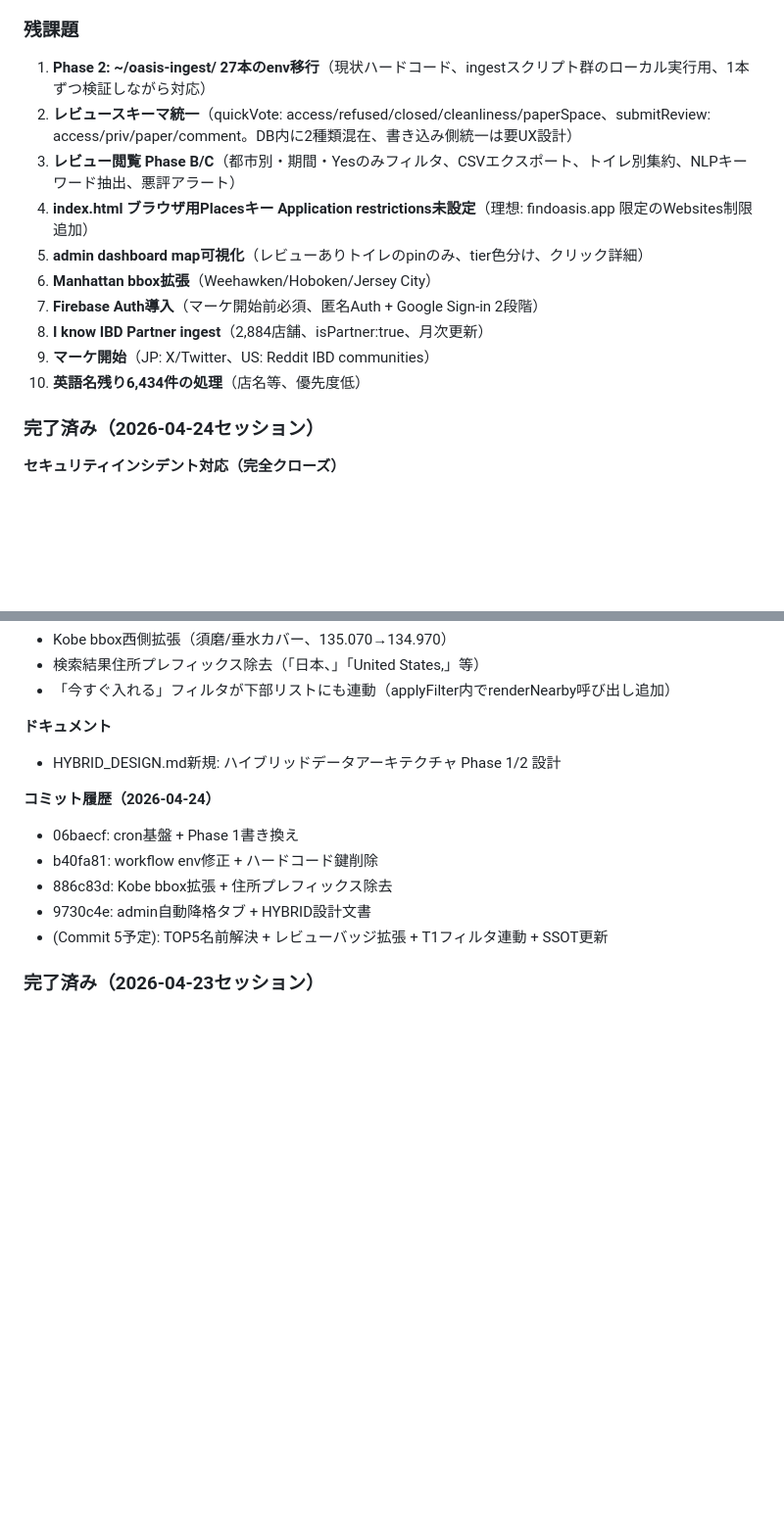
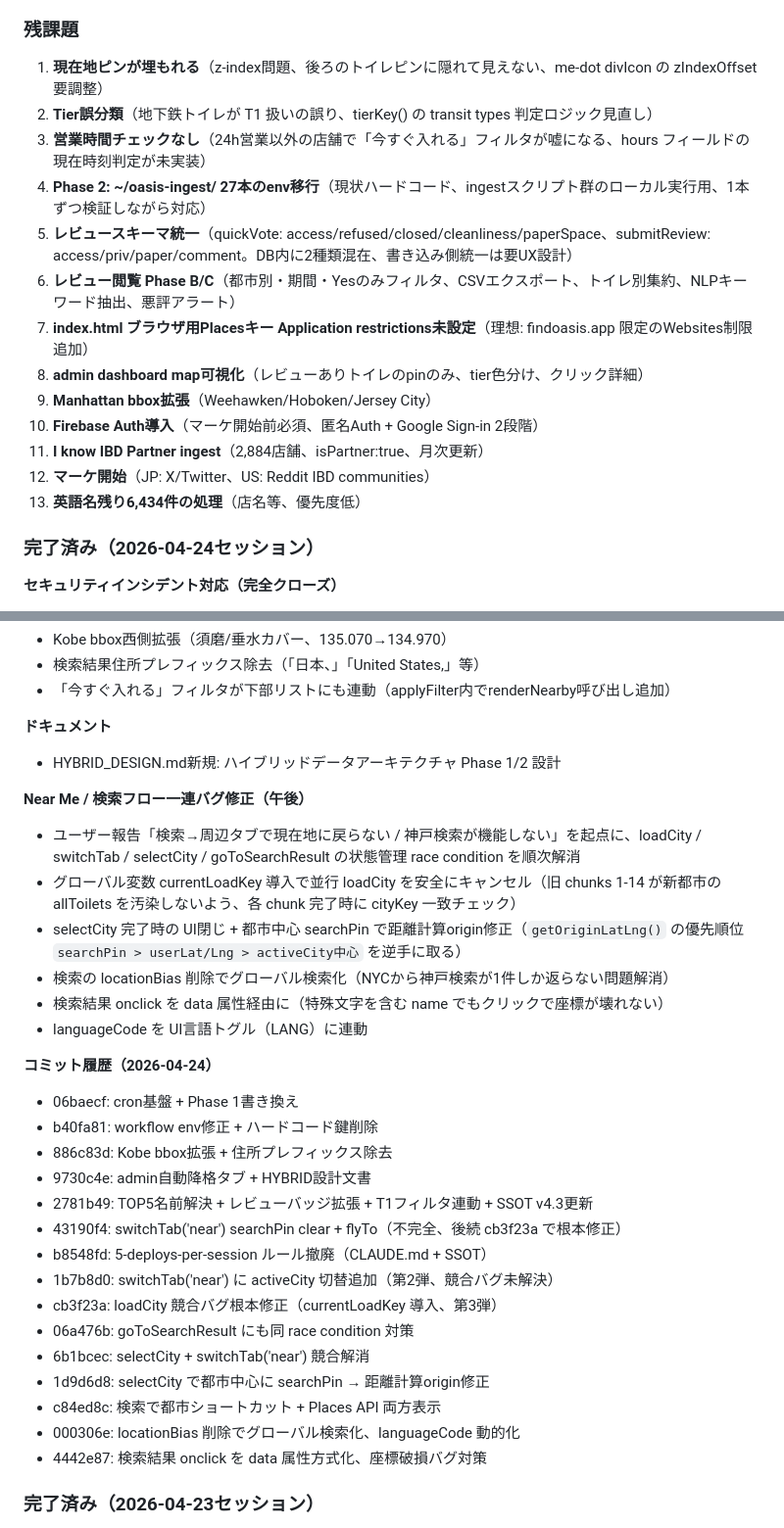
Before and after one commit to yusukesawauchi475-creator/oasis-app, a Markdown page: OASIS_SSOT.md, 2 parts joined by grey strips. Shown at 98% size. Rendered like a GitHub page; blank space fills up the shorter version.

Commit message:
docs: SSOT update for 2026-04-24 afternoon Near Me/search bug fixes
Add 'Near Me / 検索フロー一連バグ修正（午後）' subsection covering 8 commits:
- 1b7b8d0/cb3f23a/06a476b/6b1bcec: loadCity race condition + state mgmt
- 1d9d6d8: distance origin fix via city-center searchPin
- c84ed8c/000306e/4442e87: search UX (dual display, global, data attrs)

Add 3 new high-priority residual tasks (top of list):
- Current location pin z-index issue
- Tier misclassification (subway toilets as T1)
- No business hours check for 今すぐ入れる filter

Update commit history to include all 15 pushes for the day

```diff
--- a/OASIS_SSOT.md
+++ b/OASIS_SSOT.md
@@ -136,16 +136,19 @@
 - TODO: マーケ前にFirebase Auth導入してcustom claim admin判定に移行
 
 ### 残課題
-1. **Phase 2: ~/oasis-ingest/ 27本のenv移行**（現状ハードコード、ingestスクリプト群のローカル実行用、1本ずつ検証しながら対応）
-2. **レビュースキーマ統一**（quickVote: access/refused/closed/cleanliness/paperSpace、submitReview: access/priv/paper/comment。DB内に2種類混在、書き込み側統一は要UX設計）
-3. **レビュー閲覧 Phase B/C**（都市別・期間・Yesのみフィルタ、CSVエクスポート、トイレ別集約、NLPキーワード抽出、悪評アラート）
-4. **index.html ブラウザ用Placesキー Application restrictions未設定**（理想: findoasis.app 限定のWebsites制限追加）
-5. **admin dashboard map可視化**（レビューありトイレのpinのみ、tier色分け、クリック詳細）
-6. **Manhattan bbox拡張**（Weehawken/Hoboken/Jersey City）
-7. **Firebase Auth導入**（マーケ開始前必須、匿名Auth + Google Sign-in 2段階）
-8. **I know IBD Partner ingest**（2,884店舗、isPartner:true、月次更新）
-9. **マーケ開始**（JP: X/Twitter、US: Reddit IBD communities）
-10. **英語名残り6,434件の処理**（店名等、優先度低）
+1. **現在地ピンが埋もれる**（z-index問題、後ろのトイレピンに隠れて見えない、me-dot divIcon の zIndexOffset 要調整）
+2. **Tier誤分類**（地下鉄トイレが T1 扱いの誤り、tierKey() の transit types 判定ロジック見直し）
+3. **営業時間チェックなし**（24h営業以外の店舗で「今すぐ入れる」フィルタが嘘になる、hours フィールドの現在時刻判定が未実装）
+4. **Phase 2: ~/oasis-ingest/ 27本のenv移行**（現状ハードコード、ingestスクリプト群のローカル実行用、1本ずつ検証しながら対応）
+5. **レビュースキーマ統一**（quickVote: access/refused/closed/cleanliness/paperSpace、submitReview: access/priv/paper/comment。DB内に2種類混在、書き込み側統一は要UX設計）
+6. **レビュー閲覧 Phase B/C**（都市別・期間・Yesのみフィルタ、CSVエクスポート、トイレ別集約、NLPキーワード抽出、悪評アラート）
+7. **index.html ブラウザ用Placesキー Application restrictions未設定**（理想: findoasis.app 限定のWebsites制限追加）
+8. **admin dashboard map可視化**（レビューありトイレのpinのみ、tier色分け、クリック詳細）
+9. **Manhattan bbox拡張**（Weehawken/Hoboken/Jersey City）
+10. **Firebase Auth導入**（マーケ開始前必須、匿名Auth + Google Sign-in 2段階）
+11. **I know IBD Partner ingest**（2,884店舗、isPartner:true、月次更新）
+12. **マーケ開始**（JP: X/Twitter、US: Reddit IBD communities）
+13. **英語名残り6,434件の処理**（店名等、優先度低）
 
 ### 完了済み（2026-04-24セッション）
 
@@ -174,12 +177,30 @@
 **ドキュメント**
 - HYBRID_DESIGN.md新規: ハイブリッドデータアーキテクチャ Phase 1/2 設計
 
+**Near Me / 検索フロー一連バグ修正（午後）**
+- ユーザー報告「検索→周辺タブで現在地に戻らない / 神戸検索が機能しない」を起点に、loadCity / switchTab / selectCity / goToSearchResult の状態管理 race condition を順次解消
+- グローバル変数 currentLoadKey 導入で並行 loadCity を安全にキャンセル（旧 chunks 1-14 が新都市の allToilets を汚染しないよう、各 chunk 完了時に cityKey 一致チェック）
+- selectCity 完了時の UI閉じ + 都市中心 searchPin で距離計算origin修正（`getOriginLatLng()` の優先順位 `searchPin > userLat/Lng > activeCity中心` を逆手に取る）
+- 検索の locationBias 削除でグローバル検索化（NYCから神戸検索が1件しか返らない問題解消）
+- 検索結果 onclick を data 属性経由に（特殊文字を含む name でもクリックで座標が壊れない）
+- languageCode を UI言語トグル（LANG）に連動
+
 **コミット履歴（2026-04-24）**
 - 06baecf: cron基盤 + Phase 1書き換え
 - b40fa81: workflow env修正 + ハードコード鍵削除
 - 886c83d: Kobe bbox拡張 + 住所プレフィックス除去
 - 9730c4e: admin自動降格タブ + HYBRID設計文書
-- (Commit 5予定): TOP5名前解決 + レビューバッジ拡張 + T1フィルタ連動 + SSOT更新
+- 2781b49: TOP5名前解決 + レビューバッジ拡張 + T1フィルタ連動 + SSOT v4.3更新
+- 43190f4: switchTab('near') searchPin clear + flyTo（不完全、後続 cb3f23a で根本修正）
+- b8548fd: 5-deploys-per-session ルール撤廃（CLAUDE.md + SSOT）
+- 1b7b8d0: switchTab('near') に activeCity 切替追加（第2弾、競合バグ未解決）
+- cb3f23a: loadCity 競合バグ根本修正（currentLoadKey 導入、第3弾）
+- 06a476b: goToSearchResult にも同 race condition 対策
+- 6b1bcec: selectCity + switchTab('near') 競合解消
+- 1d9d6d8: selectCity で都市中心に searchPin → 距離計算origin修正
+- c84ed8c: 検索で都市ショートカット + Places API 両方表示
+- 000306e: locationBias 削除でグローバル検索化、languageCode 動的化
+- 4442e87: 検索結果 onclick を data 属性方式化、座標破損バグ対策
 
 ### 完了済み（2026-04-23セッション）
 - ~~3問タップ式レビュー~~ → 実装済み（⭐5評価削除、Q1/Q2/Q3）
```
